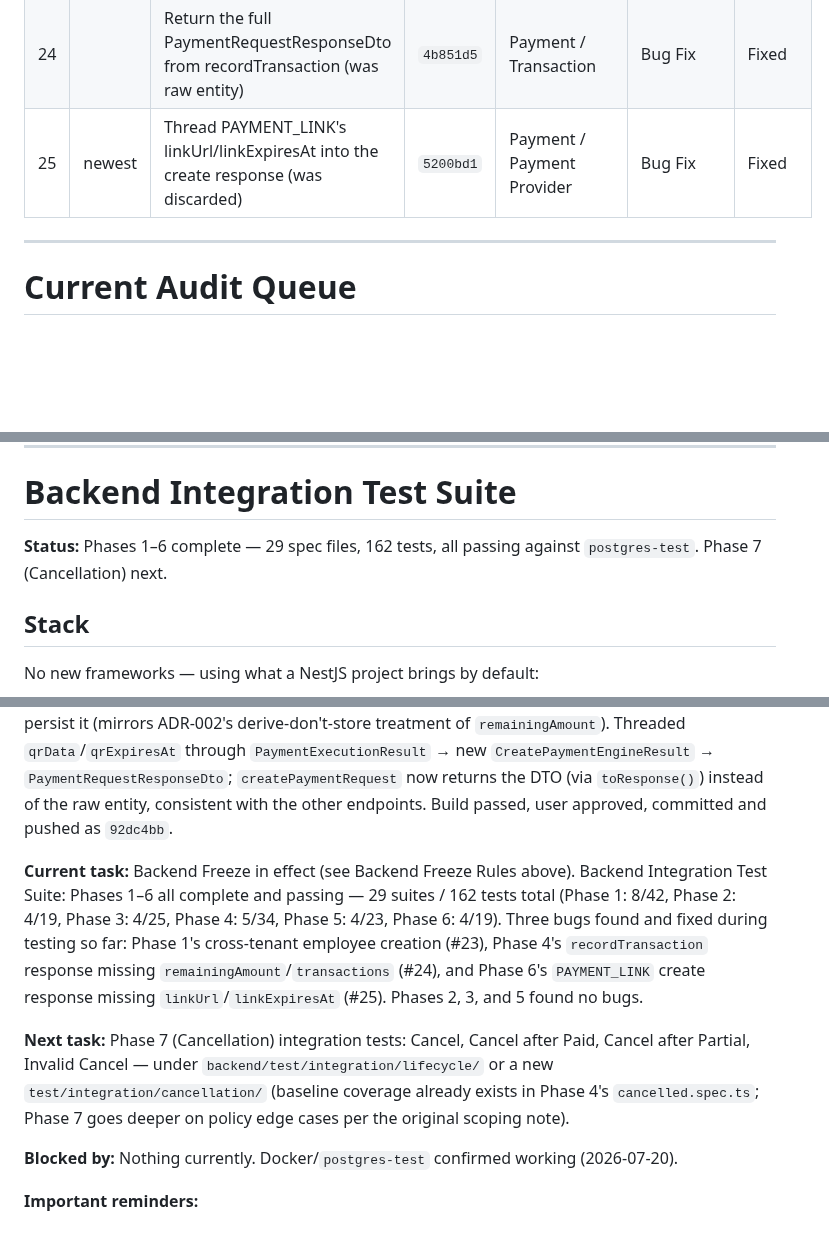
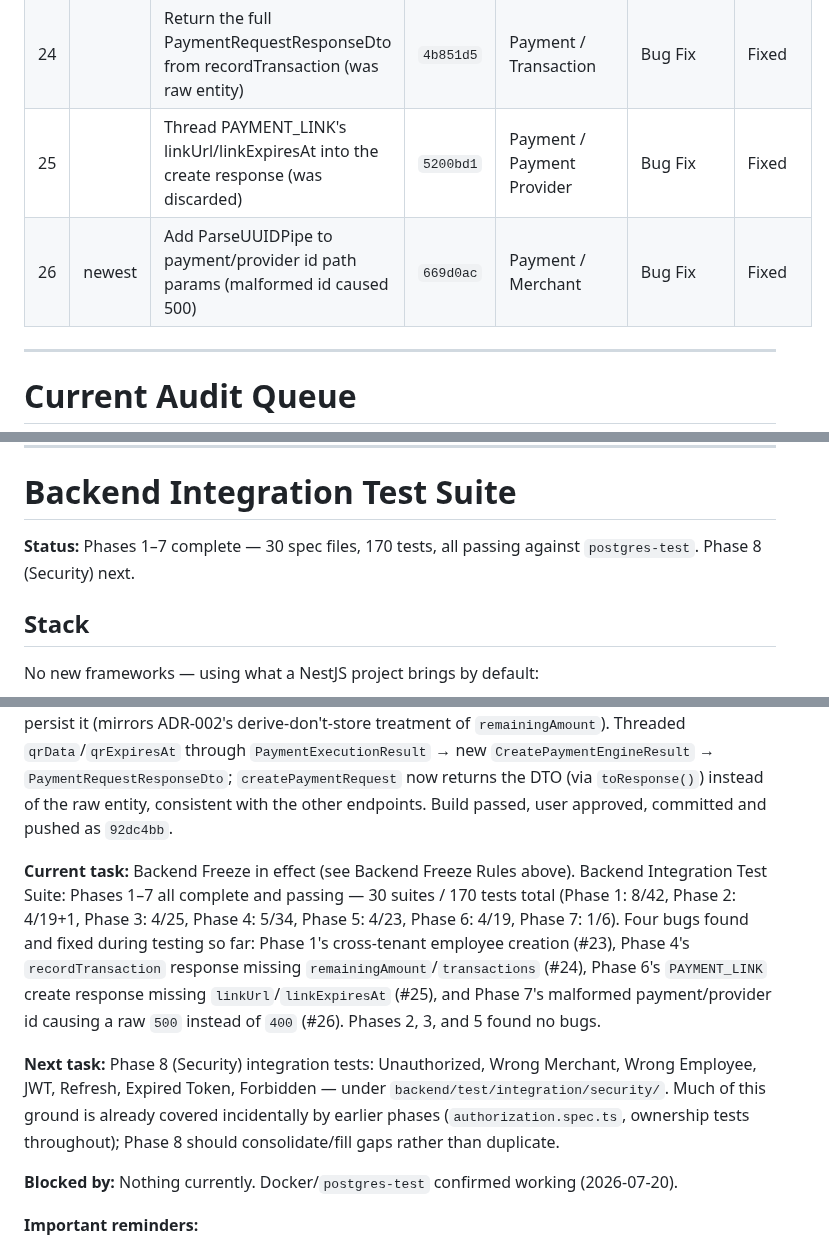
Before and after one commit to aistartup59-jpg/kapida-odeme, a Markdown page: AUDIT_BOARD.md, 3 parts joined by grey strips. Drawn GitHub-style; blank space fills up the shorter version.

```diff
--- a/AUDIT_BOARD.md
+++ b/AUDIT_BOARD.md
@@ -148,7 +148,8 @@ Chronological, oldest → newest. All authored on `main`, co-authored by Claude
 | 22 | | Return generated bank QR payload in the create response | `92dc4bb` | Payment / Payment Provider | Bug Fix | Fixed |
 | 23 | | Derive employee-invite merchantId from JWT, not client body (cross-tenant fix) | `f1f3601` | Auth | Bug Fix | Fixed |
 | 24 | | Return the full PaymentRequestResponseDto from recordTransaction (was raw entity) | `4b851d5` | Payment / Transaction | Bug Fix | Fixed |
-| 25 | newest | Thread PAYMENT_LINK's linkUrl/linkExpiresAt into the create response (was discarded) | `5200bd1` | Payment / Payment Provider | Bug Fix | Fixed |
+| 25 | | Thread PAYMENT_LINK's linkUrl/linkExpiresAt into the create response (was discarded) | `5200bd1` | Payment / Payment Provider | Bug Fix | Fixed |
+| 26 | newest | Add ParseUUIDPipe to payment/provider id path params (malformed id caused 500) | `669d0ac` | Payment / Merchant | Bug Fix | Fixed |
 
 ---
 
@@ -217,7 +218,7 @@ Resume order once Integration Tests pass: Flutter Development → Website Develo
 
 # Backend Integration Test Suite
 
-**Status:** Phases 1–6 complete — 29 spec files, 162 tests, all passing against `postgres-test`. Phase 7 (Cancellation) next.
+**Status:** Phases 1–7 complete — 30 spec files, 170 tests, all passing against `postgres-test`. Phase 8 (Security) next.
 
 ## Stack
 
@@ -310,9 +311,9 @@ When this phase is done, every critical backend workflow is verified by automate
 
 **Last completed task:** Pre-freeze QR verification, requested by the user before starting Backend Freeze. Confirmed the QR design already matches ADR-003 (single real Bank QR per PaymentRequest via `provider.generateBankQR()`, provider-agnostic response shape with no bank-specific fields, never derived from a Payment Link). Found the provider's `qrData`/`expiresAt` were fetched in `payment-engine.service.ts` and discarded — never reaching the API response, so even a completed ParamPOS implementation would have no way to surface the QR to the merchant/employee app. User chose to return it ephemerally on the create response rather than persist it (mirrors ADR-002's derive-don't-store treatment of `remainingAmount`). Threaded `qrData`/`qrExpiresAt` through `PaymentExecutionResult` → new `CreatePaymentEngineResult` → `PaymentRequestResponseDto`; `createPaymentRequest` now returns the DTO (via `toResponse()`) instead of the raw entity, consistent with the other endpoints. Build passed, user approved, committed and pushed as `92dc4bb`.
 
-**Current task:** Backend Freeze in effect (see Backend Freeze Rules above). Backend Integration Test Suite: Phases 1–6 all complete and passing — 29 suites / 162 tests total (Phase 1: 8/42, Phase 2: 4/19, Phase 3: 4/25, Phase 4: 5/34, Phase 5: 4/23, Phase 6: 4/19). Three bugs found and fixed during testing so far: Phase 1's cross-tenant employee creation (#23), Phase 4's `recordTransaction` response missing `remainingAmount`/`transactions` (#24), and Phase 6's `PAYMENT_LINK` create response missing `linkUrl`/`linkExpiresAt` (#25). Phases 2, 3, and 5 found no bugs.
+**Current task:** Backend Freeze in effect (see Backend Freeze Rules above). Backend Integration Test Suite: Phases 1–7 all complete and passing — 30 suites / 170 tests total (Phase 1: 8/42, Phase 2: 4/19+1, Phase 3: 4/25, Phase 4: 5/34, Phase 5: 4/23, Phase 6: 4/19, Phase 7: 1/6). Four bugs found and fixed during testing so far: Phase 1's cross-tenant employee creation (#23), Phase 4's `recordTransaction` response missing `remainingAmount`/`transactions` (#24), Phase 6's `PAYMENT_LINK` create response missing `linkUrl`/`linkExpiresAt` (#25), and Phase 7's malformed payment/provider id causing a raw `500` instead of `400` (#26). Phases 2, 3, and 5 found no bugs.
 
-**Next task:** Phase 7 (Cancellation) integration tests: Cancel, Cancel after Paid, Cancel after Partial, Invalid Cancel — under `backend/test/integration/lifecycle/` or a new `test/integration/cancellation/` (baseline coverage already exists in Phase 4's `cancelled.spec.ts`; Phase 7 goes deeper on policy edge cases per the original scoping note).
+**Next task:** Phase 8 (Security) integration tests: Unauthorized, Wrong Merchant, Wrong Employee, JWT, Refresh, Expired Token, Forbidden — under `backend/test/integration/security/`. Much of this ground is already covered incidentally by earlier phases (`authorization.spec.ts`, ownership tests throughout); Phase 8 should consolidate/fill gaps rather than duplicate.
 
 **Blocked by:** Nothing currently. Docker/`postgres-test` confirmed working (2026-07-20).
 
```
Also changed, not shown: other parts of AUDIT_BOARD.md (+9 -1 lines).
